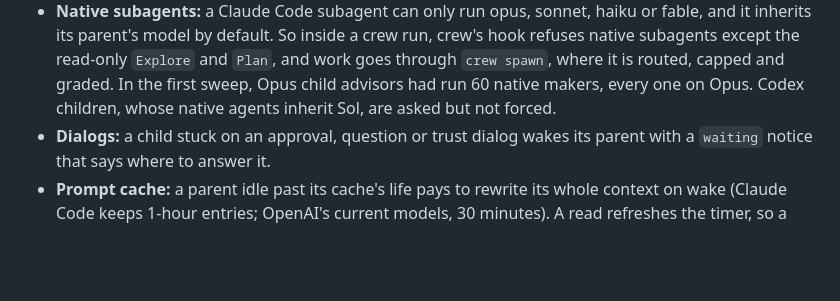
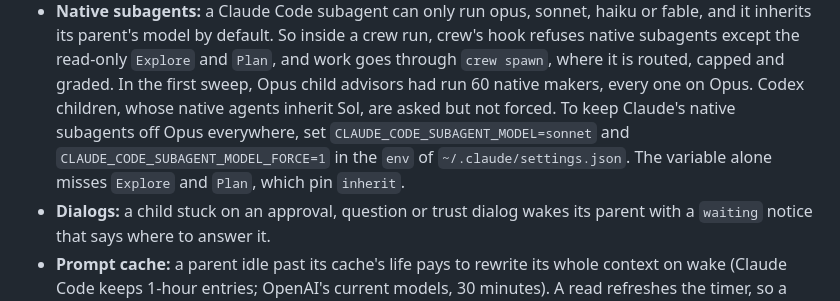
Before and after one commit to nourhelmi/crew, a Markdown page: README.md, the part around the change. Rendered like a GitHub page; blank space fills up the shorter version.

Commit message:
docs: keep Claude's native subagents off Opus with CLAUDE_CODE_SUBAGENT_MODEL(_FORCE)
The variable alone misses Explore and Plan, which pin model inherit;
verified live on 2.1.284 (plain: Explore ran on Opus; with FORCE: both
subagents on Sonnet 5.5).

Co-Authored-By: Claude Opus 5.5 <noreply@anthropic.com>

```diff
--- a/README.md
+++ b/README.md
@@ -294,6 +294,9 @@ part of normal review.
   subagents except the read-only `Explore` and `Plan`, and work goes through `crew spawn`, where it
   is routed, capped and graded. In the first sweep, Opus child advisors had run 60 native makers,
   every one on Opus. Codex children, whose native agents inherit Sol, are asked but not forced.
+  To keep Claude's native subagents off Opus everywhere, set `CLAUDE_CODE_SUBAGENT_MODEL=sonnet` and
+  `CLAUDE_CODE_SUBAGENT_MODEL_FORCE=1` in the `env` of `~/.claude/settings.json`. The variable
+  alone misses `Explore` and `Plan`, which pin `inherit`.
 - **Dialogs:** a child stuck on an approval, question or trust dialog wakes its parent with a
   `waiting` notice that says where to answer it.
 - **Prompt cache:** a parent idle past its cache's life pays to rewrite its whole context on wake
```
